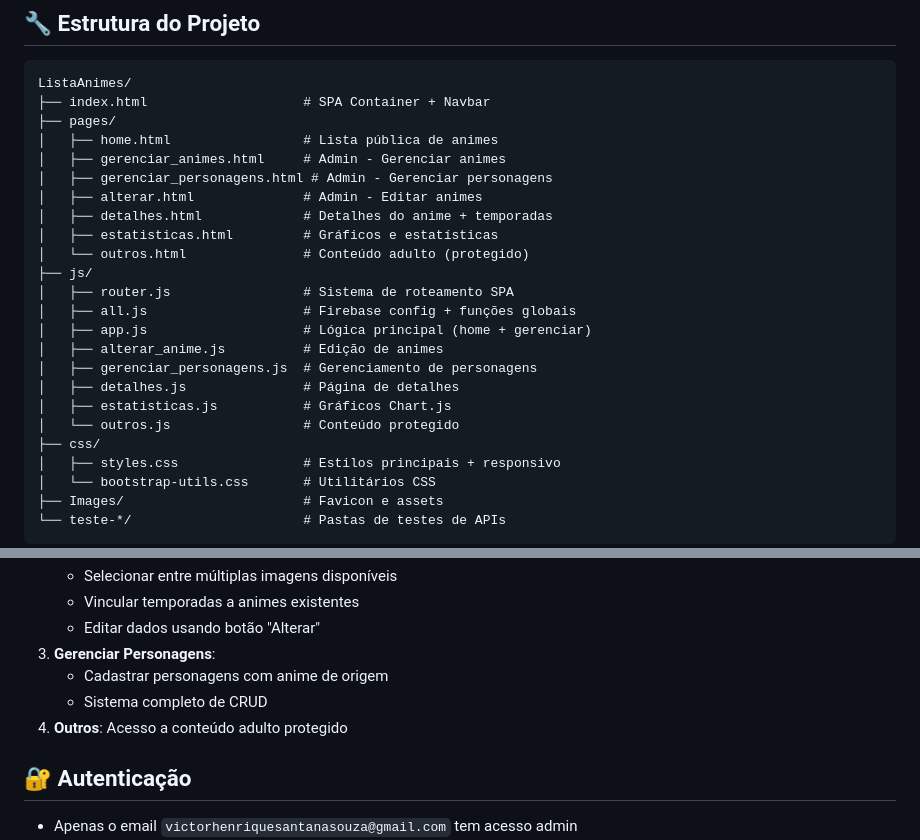
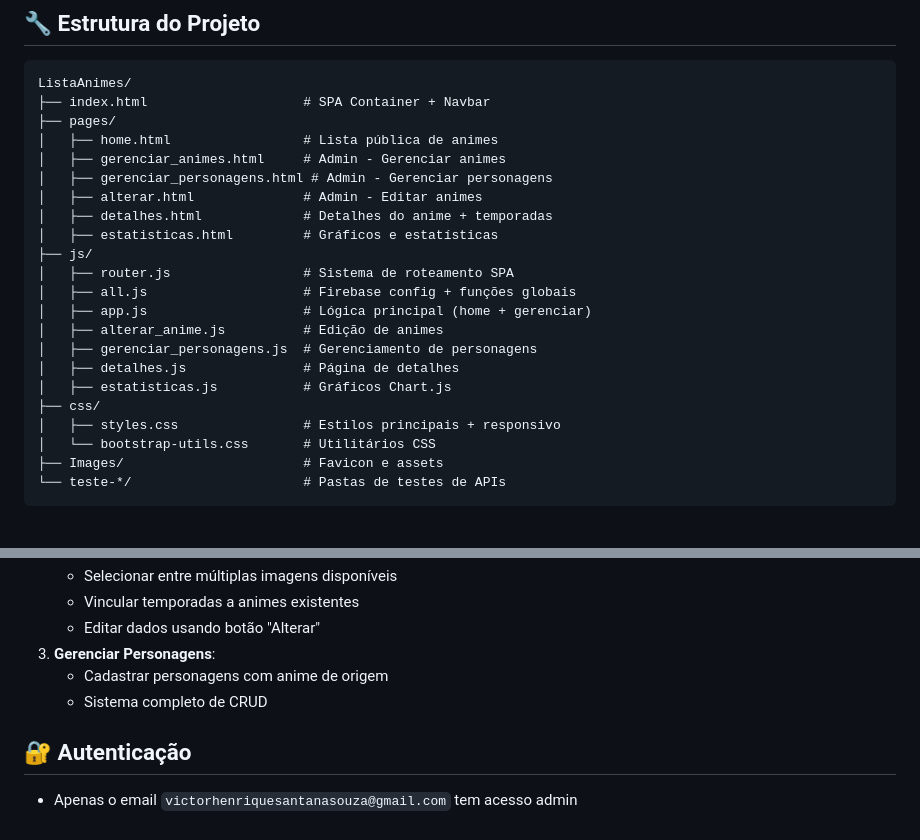
Before and after one commit to VictorHSSouza/ListaAnimes, a Markdown page: README.md, 2 parts joined by grey strips. Rendered like a GitHub page; blank space fills up the shorter version.

```diff
--- a/README.md
+++ b/README.md
@@ -53,7 +53,6 @@ ListaAnimes/
 │   ├── alterar.html              # Admin - Editar animes
 │   ├── detalhes.html             # Detalhes do anime + temporadas
 │   ├── estatisticas.html         # Gráficos e estatísticas
-│   └── outros.html               # Conteúdo adulto (protegido)
 ├── js/
 │   ├── router.js                 # Sistema de roteamento SPA
 │   ├── all.js                    # Firebase config + funções globais
@@ -62,7 +61,6 @@ ListaAnimes/
 │   ├── gerenciar_personagens.js  # Gerenciamento de personagens
 │   ├── detalhes.js               # Página de detalhes
 │   ├── estatisticas.js           # Gráficos Chart.js
-│   └── outros.js                 # Conteúdo protegido
 ├── css/
 │   ├── styles.css                # Estilos principais + responsivo
 │   └── bootstrap-utils.css       # Utilitários CSS
@@ -88,7 +86,6 @@ ListaAnimes/
 3. **Gerenciar Personagens**:
    - Cadastrar personagens com anime de origem
    - Sistema completo de CRUD
-4. **Outros**: Acesso a conteúdo adulto protegido
 
 ## 🔐 Autenticação
 
```
